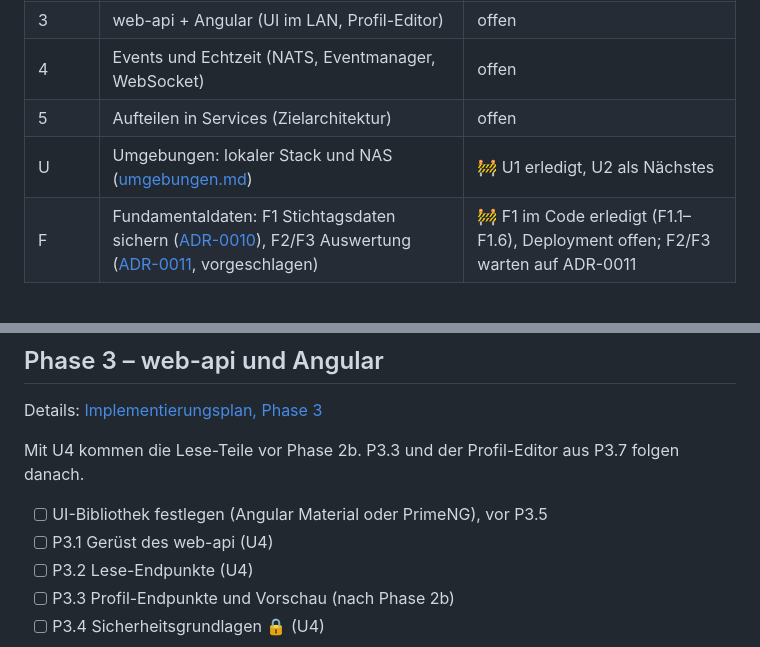
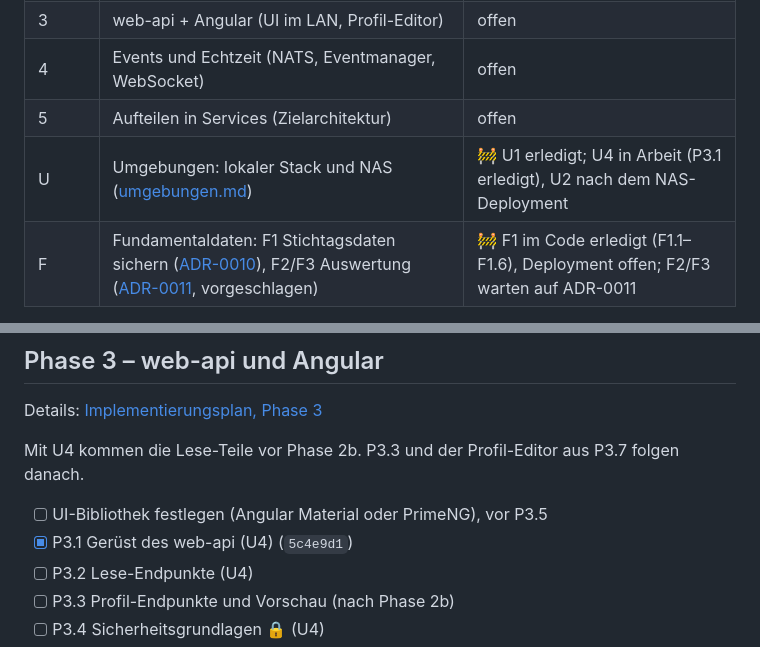
Before and after one commit to KaczmarekD/AktienAnalyse, a Markdown page: docs/architecture/roadmap.md, 2 parts joined by grey strips. GitHub-like rendering.

Commit message:
docs: Roadmap - P3.1 abgehakt
Co-Authored-By: Claude Opus 5.5 <noreply@anthropic.com>

```diff
--- a/docs/architecture/roadmap.md
+++ b/docs/architecture/roadmap.md
@@ -17,7 +17,7 @@
 | 3 | web-api + Angular (UI im LAN, Profil-Editor) | offen |
 | 4 | Events und Echtzeit (NATS, Eventmanager, WebSocket) | offen |
 | 5 | Aufteilen in Services (Zielarchitektur) | offen |
-| U | Umgebungen: lokaler Stack und NAS ([umgebungen.md](umgebungen.md)) | 🚧 U1 erledigt, U2 als Nächstes |
+| U | Umgebungen: lokaler Stack und NAS ([umgebungen.md](umgebungen.md)) | 🚧 U1 erledigt; U4 in Arbeit (P3.1 erledigt), U2 nach dem NAS-Deployment |
 | F | Fundamentaldaten: F1 Stichtagsdaten sichern ([ADR-0010](../adr/0010-stichtagsdaten-konsens-quartale-kurse.md)), F2/F3 Auswertung ([ADR-0011](../adr/0011-fundamentale-anker-und-belegte-faktoren.md), vorgeschlagen) | 🚧 F1 im Code erledigt (F1.1–F1.6), Deployment offen; F2/F3 warten auf ADR-0011 |
 
 **Reihenfolge:**
@@ -138,7 +138,7 @@ Details: [Implementierungsplan, Phase 3](implementierungsplan.md#phase-3--web-ap
 Mit U4 kommen die Lese-Teile vor Phase 2b. P3.3 und der Profil-Editor aus P3.7 folgen danach.
 
 - [ ] UI-Bibliothek festlegen (Angular Material oder PrimeNG), vor P3.5
-- [ ] P3.1 Gerüst des web-api (U4)
+- [x] P3.1 Gerüst des web-api (U4) (`5c4e9d1`)
 - [ ] P3.2 Lese-Endpunkte (U4)
 - [ ] P3.3 Profil-Endpunkte und Vorschau (nach Phase 2b)
 - [ ] P3.4 Sicherheitsgrundlagen 🔒 (U4)
```
